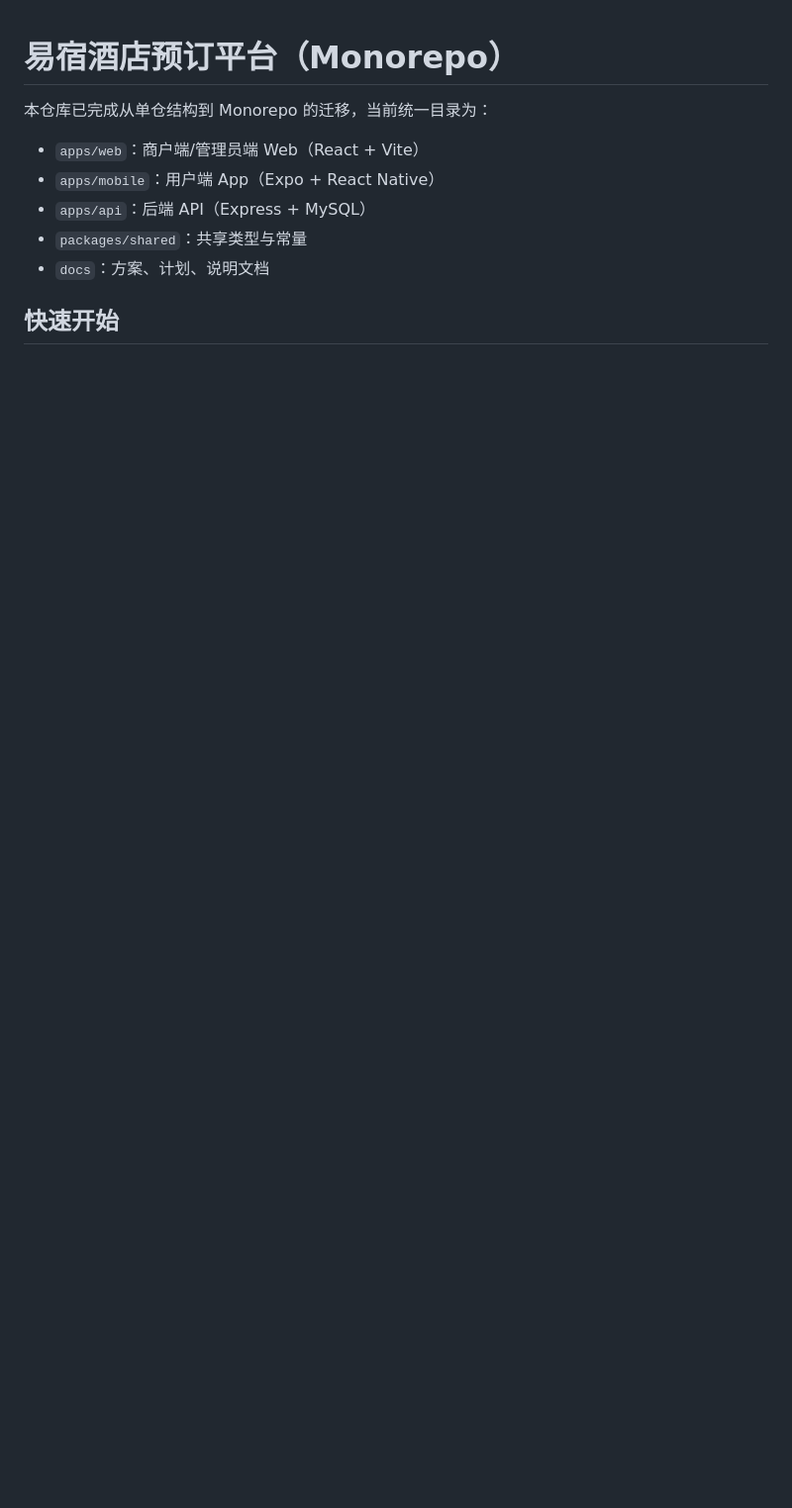
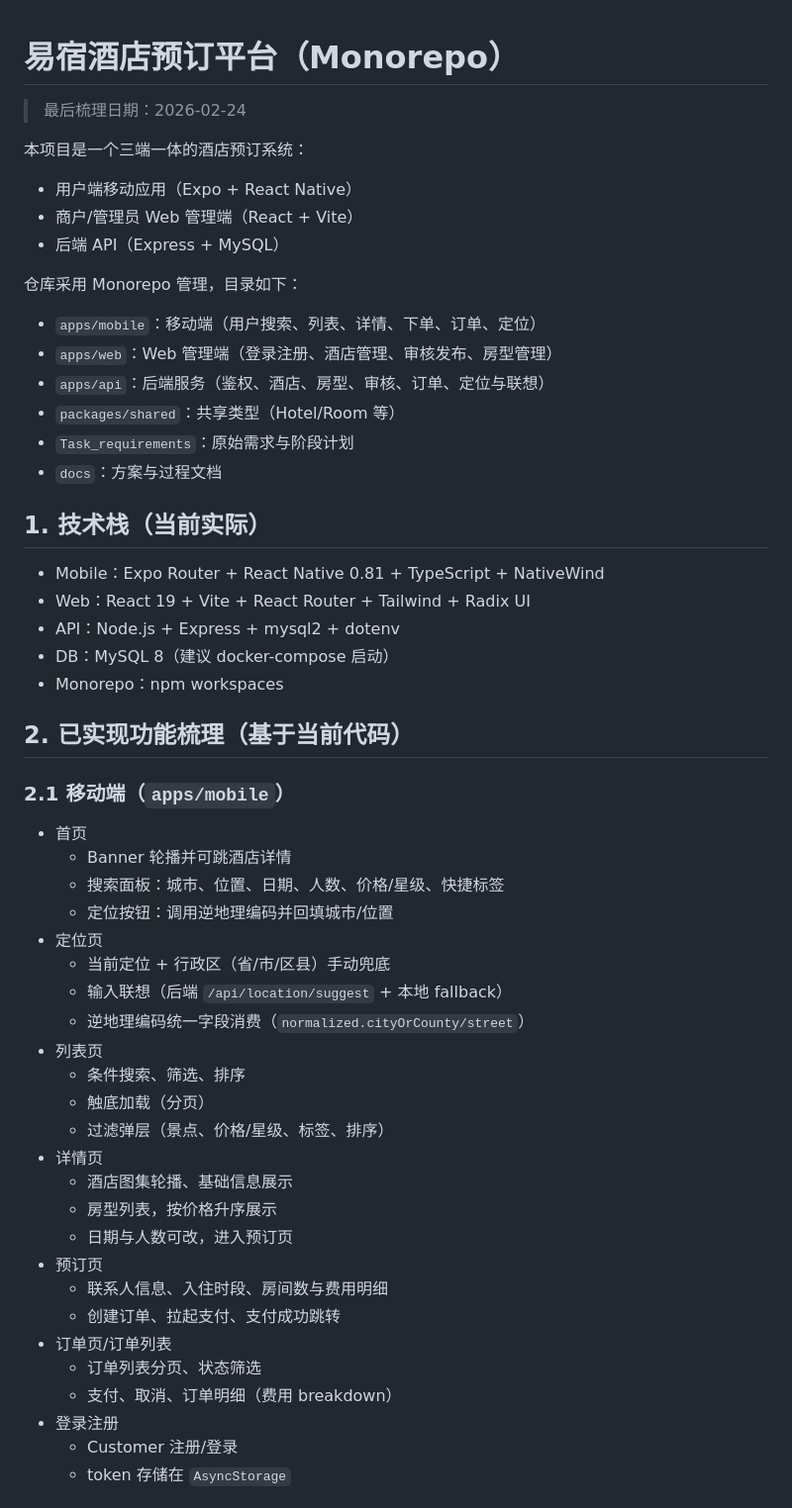
Before and after one commit to CharlesKeeling65/yisu-hotel-booking-platform, a Markdown page: README.md, the part around one of its changes. Shown at 99% size. Drawn GitHub-style; blank space fills up the shorter version.

```diff
--- a/README.md
+++ b/README.md
@@ -1,11 +1,55 @@
 # 易宿酒店预订平台（Monorepo）
 
-本仓库已完成从单仓结构到 Monorepo 的迁移，当前统一目录为：
+> 最后梳理日期：2026-02-24
 
-- `apps/web`：商户端/管理员端 Web（React + Vite）
-- `apps/mobile`：用户端 App（Expo + React Native）
-- `apps/api`：后端 API（Express + MySQL）
-- `packages/shared`：共享类型与常量
-- `docs`：方案、计划、说明文档
+本项目是一个三端一体的酒店预订系统：
+- 用户端移动应用（Expo + React Native）
+- 商户/管理员 Web 管理端（React + Vite）
+- 后端 API（Express + MySQL）
 
-## 快速开始
+仓库采用 Monorepo 管理，目录如下：
+- `apps/mobile`：移动端（用户搜索、列表、详情、下单、订单、定位）
+- `apps/web`：Web 管理端（登录注册、酒店管理、审核发布、房型管理）
+- `apps/api`：后端服务（鉴权、酒店、房型、审核、订单、定位与联想）
+- `packages/shared`：共享类型（Hotel/Room 等）
+- `Task_requirements`：原始需求与阶段计划
+- `docs`：方案与过程文档
+
+## 1. 技术栈（当前实际）
+
+- Mobile：Expo Router + React Native 0.81 + TypeScript + NativeWind
+- Web：React 19 + Vite + React Router + Tailwind + Radix UI
+- API：Node.js + Express + mysql2 + dotenv
+- DB：MySQL 8（建议 docker-compose 启动）
+- Monorepo：npm workspaces
+
+## 2. 已实现功能梳理（基于当前代码）
+
+### 2.1 移动端（`apps/mobile`）
+
+- 首页
+  - Banner 轮播并可跳酒店详情
+  - 搜索面板：城市、位置、日期、人数、价格/星级、快捷标签
+  - 定位按钮：调用逆地理编码并回填城市/位置
+- 定位页
+  - 当前定位 + 行政区（省/市/区县）手动兜底
+  - 输入联想（后端 `/api/location/suggest` + 本地 fallback）
+  - 逆地理编码统一字段消费（`normalized.cityOrCounty/street`）
+- 列表页
+  - 条件搜索、筛选、排序
+  - 触底加载（分页）
+  - 过滤弹层（景点、价格/星级、标签、排序）
+- 详情页
+  - 酒店图集轮播、基础信息展示
+  - 房型列表，按价格升序展示
+  - 日期与人数可改，进入预订页
+- 预订页
+  - 联系人信息、入住时段、房间数与费用明细
+  - 创建订单、拉起支付、支付成功跳转
+- 订单页/订单列表
+  - 订单列表分页、状态筛选
+  - 支付、取消、订单明细（费用 breakdown）
+- 登录注册
+  - Customer 注册/登录
+  - token 存储在 `AsyncStorage`
+
```
Also changed, not shown: other parts of README.md (+186 -80 lines).
